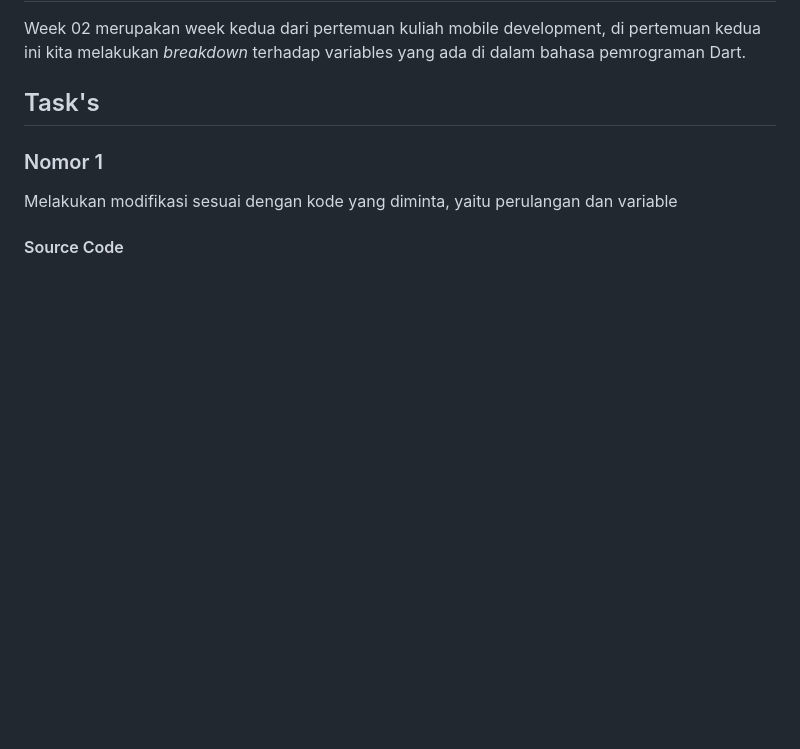
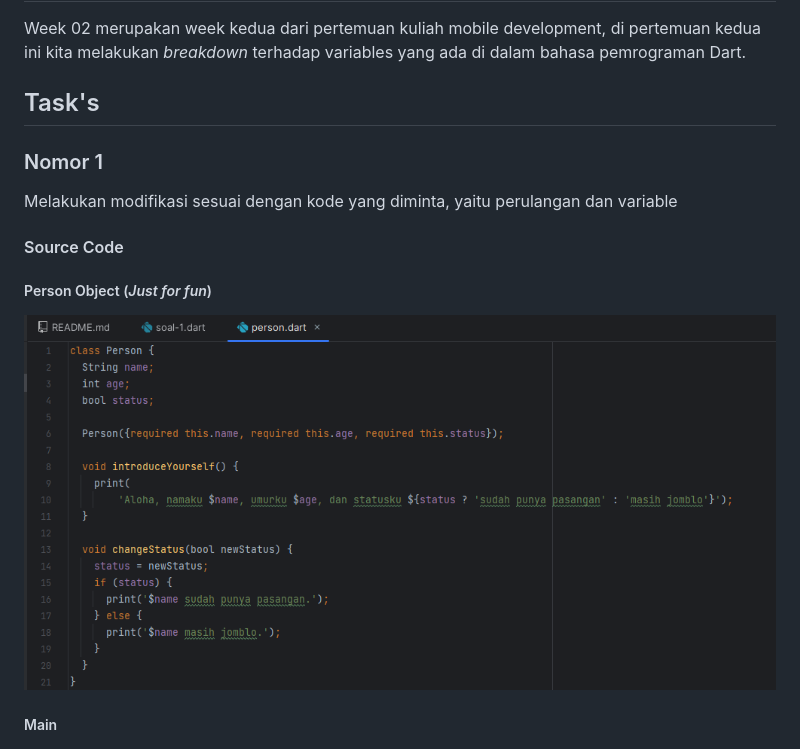
Before and after one commit to alizul01/2141720088-mobile-2023, a Markdown page: week-02/README.md, the part around the change. Rendered like a GitHub page; pictures changed too: week-02/docs/lib-nomor-1.png (added); blank space fills up the shorter version.

Commit message:
add: src obj person

```diff
--- a/week-02/README.md
+++ b/week-02/README.md
@@ -9,6 +9,11 @@ Week 02 merupakan week kedua dari pertemuan kuliah mobile development, di pertem
 Melakukan modifikasi sesuai dengan kode yang diminta, yaitu perulangan dan variable
 
 #### Source Code
+
+##### Person Object (_Just for fun_)
+![img.png](docs/lib-nomor-1.png)
+
+##### Main
 ![img.png](docs/soal-nomor-1.png)
 
 #### Output
```
